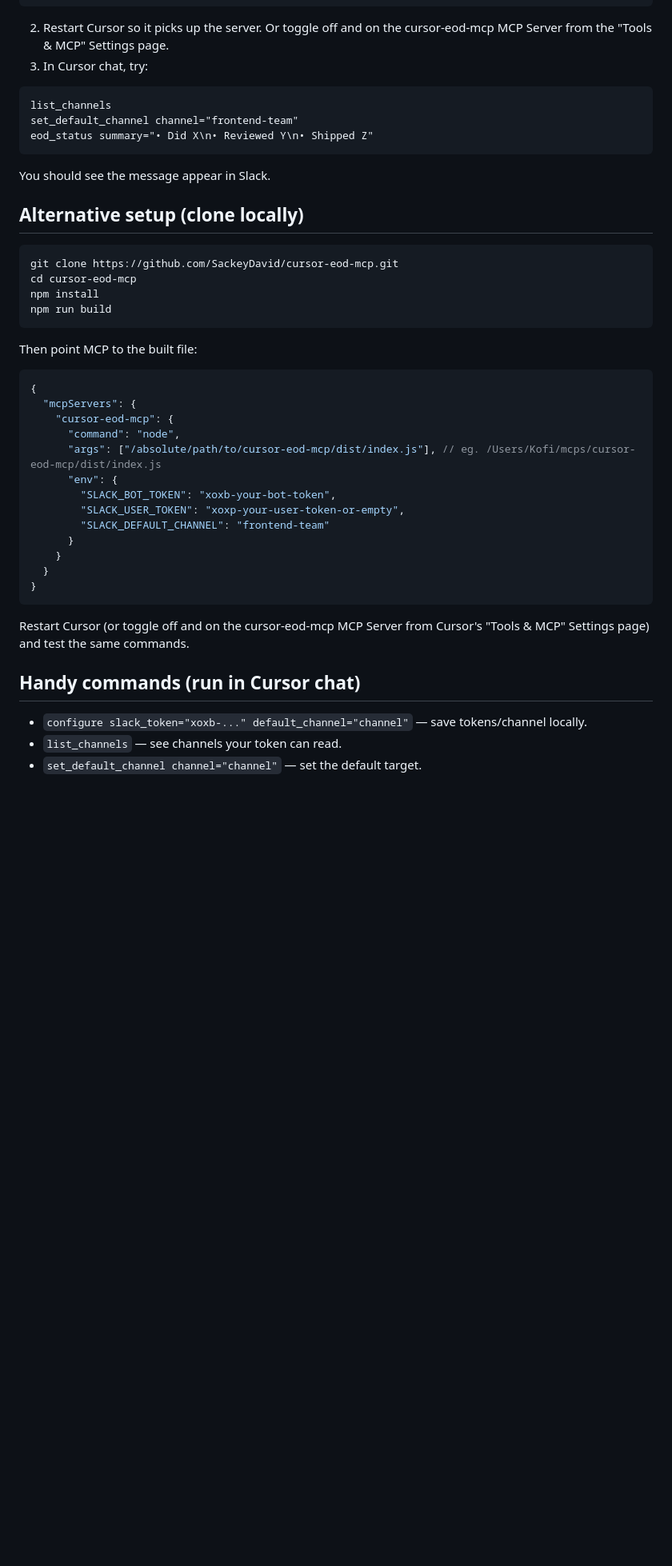
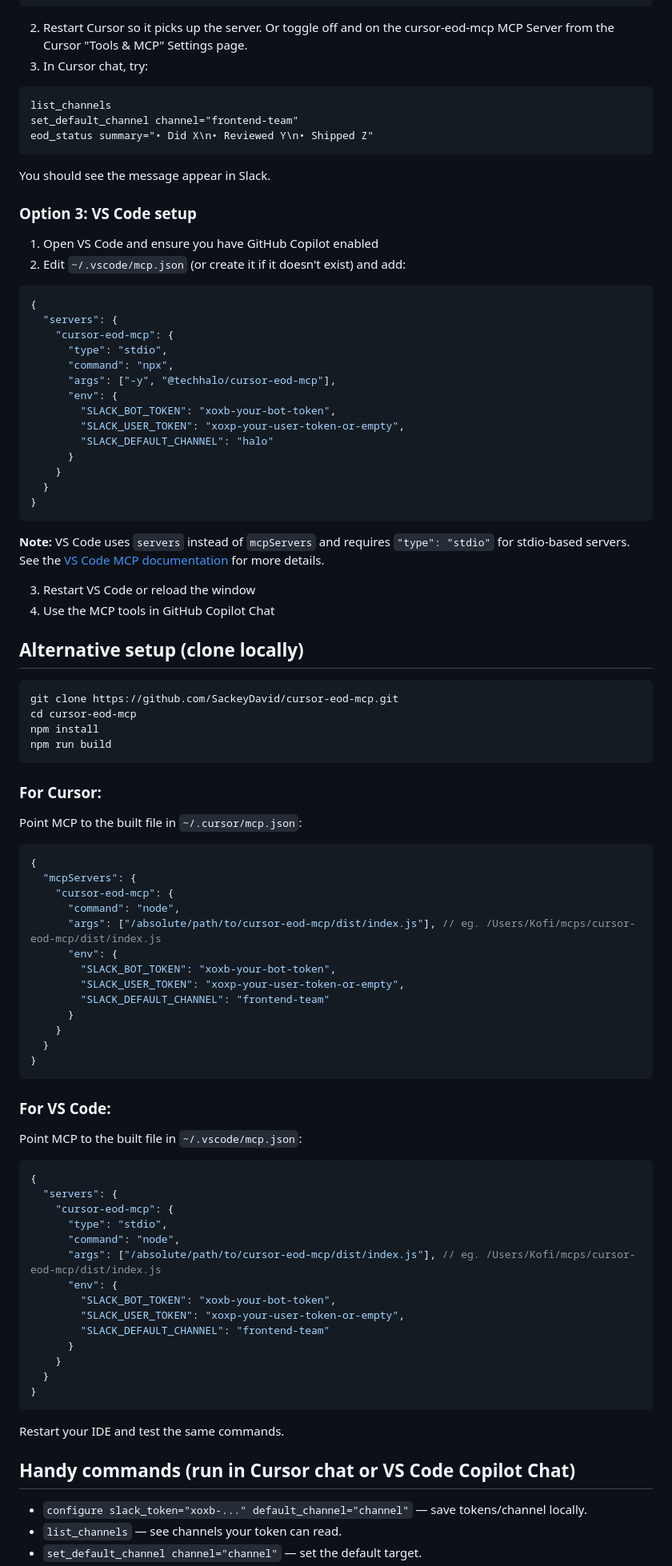
Before and after one commit to SackeyDavid/cursor-eod-mcp, a Markdown page: README.md, the part around the change printed below. Shown: that part at 80% size. GitHub-like rendering; blank space fills up the shorter version.

Commit message:
docs: Enhance README with IDE compatibility and setup instructions
- Updated the README to clarify IDE compatibility, including support for Cursor and VS Code.
- Added detailed setup instructions for both IDEs, including one-click installation for Cursor and manual setup for VS Code.
- Improved troubleshooting section with specific notes for VS Code users.

````diff
--- a/README.md
+++ b/README.md
@@ -39,7 +59,7 @@ Keep tokens private. Do **not** commit them to Git.
   }
 }
 ```
-2. Restart Cursor so it picks up the server. Or toggle off and on the cursor-eod-mcp MCP Server from the "Tools & MCP" Settings page.
+2. Restart Cursor so it picks up the server. Or toggle off and on the cursor-eod-mcp MCP Server from the Cursor "Tools & MCP" Settings page.
 3. In Cursor chat, try:
 ```
 list_channels
@@ -48,6 +68,32 @@ eod_status summary="• Did X\n• Reviewed Y\n• Shipped Z"
 ```
 You should see the message appear in Slack.
 
+### Option 3: VS Code setup
+
+1. Open VS Code and ensure you have GitHub Copilot enabled
+2. Edit `~/.vscode/mcp.json` (or create it if it doesn't exist) and add:
+```json
+{
+  "servers": {
+    "cursor-eod-mcp": {
+      "type": "stdio",
+      "command": "npx",
+      "args": ["-y", "@techhalo/cursor-eod-mcp"],
+      "env": {
+        "SLACK_BOT_TOKEN": "xoxb-your-bot-token",
+        "SLACK_USER_TOKEN": "xoxp-your-user-token-or-empty",
+        "SLACK_DEFAULT_CHANNEL": "halo"
+      }
+    }
+  }
+}
+```
+
+**Note:** VS Code uses `servers` instead of `mcpServers` and requires `"type": "stdio"` for stdio-based servers. See the [VS Code MCP documentation](https://code.visualstudio.com/docs/copilot/customization/mcp-servers) for more details.
+
+3. Restart VS Code or reload the window
+4. Use the MCP tools in GitHub Copilot Chat
+
 ## Alternative setup (clone locally)
 ```bash
 git clone https://github.com/SackeyDavid/cursor-eod-mcp.git
@@ -55,7 +101,9 @@ cd cursor-eod-mcp
 npm install
 npm run build
 ```
-Then point MCP to the built file:
+
+### For Cursor:
+Point MCP to the built file in `~/.cursor/mcp.json`:
 ```json
 {
   "mcpServers": {
@@ -71,9 +119,29 @@ Then point MCP to the built file:
   }
 }
 ```
-Restart Cursor (or toggle off and on the cursor-eod-mcp MCP Server from Cursor's "Tools & MCP" Settings page) and test the same commands.
 
-## Handy commands (run in Cursor chat)
+### For VS Code:
+Point MCP to the built file in `~/.vscode/mcp.json`:
+```json
+{
+  "servers": {
+    "cursor-eod-mcp": {
+      "type": "stdio",
+      "command": "node",
+      "args": ["/absolute/path/to/cursor-eod-mcp/dist/index.js"], // eg. /Users/Kofi/mcps/cursor-eod-mcp/dist/index.js
+      "env": {
+        "SLACK_BOT_TOKEN": "xoxb-your-bot-token",
+        "SLACK_USER_TOKEN": "xoxp-your-user-token-or-empty",
+        "SLACK_DEFAULT_CHANNEL": "frontend-team"
+      }
+    }
+  }
+}
+```
+
+Restart your IDE and test the same commands.
+
+## Handy commands (run in Cursor chat or VS Code Copilot Chat)
 - `configure slack_token="xoxb-..." default_channel="channel"` — save tokens/channel locally.
 - `list_channels` — see channels your token can read.
 - `set_default_channel channel="channel"` — set the default target.
````
Also changed, not shown: other parts of README.md (+24 -3 lines).
